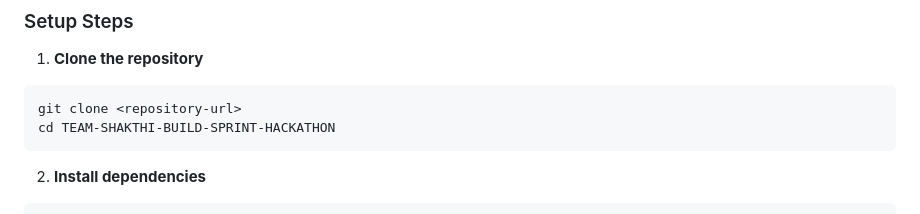
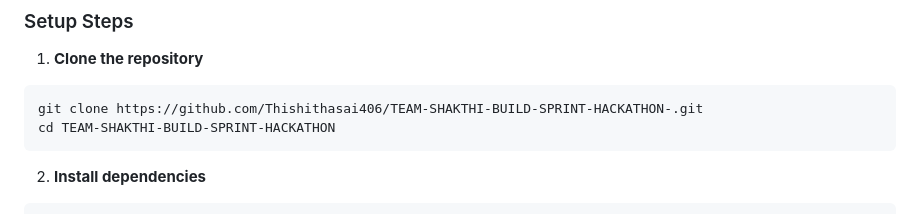
Before and after one commit to Thishithasai406/TEAM-SHAKTHI-BUILD-SPRINT-HACKATHON-, a Markdown page: README.md, the part around the change. Drawn GitHub-style.

````diff
--- a/README.md
+++ b/README.md
@@ -234,7 +234,7 @@ TEAM-SHAKTHI-BUILD-SPRINT-HACKATHON/
 
 1. **Clone the repository**
 ```bash
-git clone <repository-url>
+git clone https://github.com/Thishithasai406/TEAM-SHAKTHI-BUILD-SPRINT-HACKATHON-.git
 cd TEAM-SHAKTHI-BUILD-SPRINT-HACKATHON
 ```
 
````
